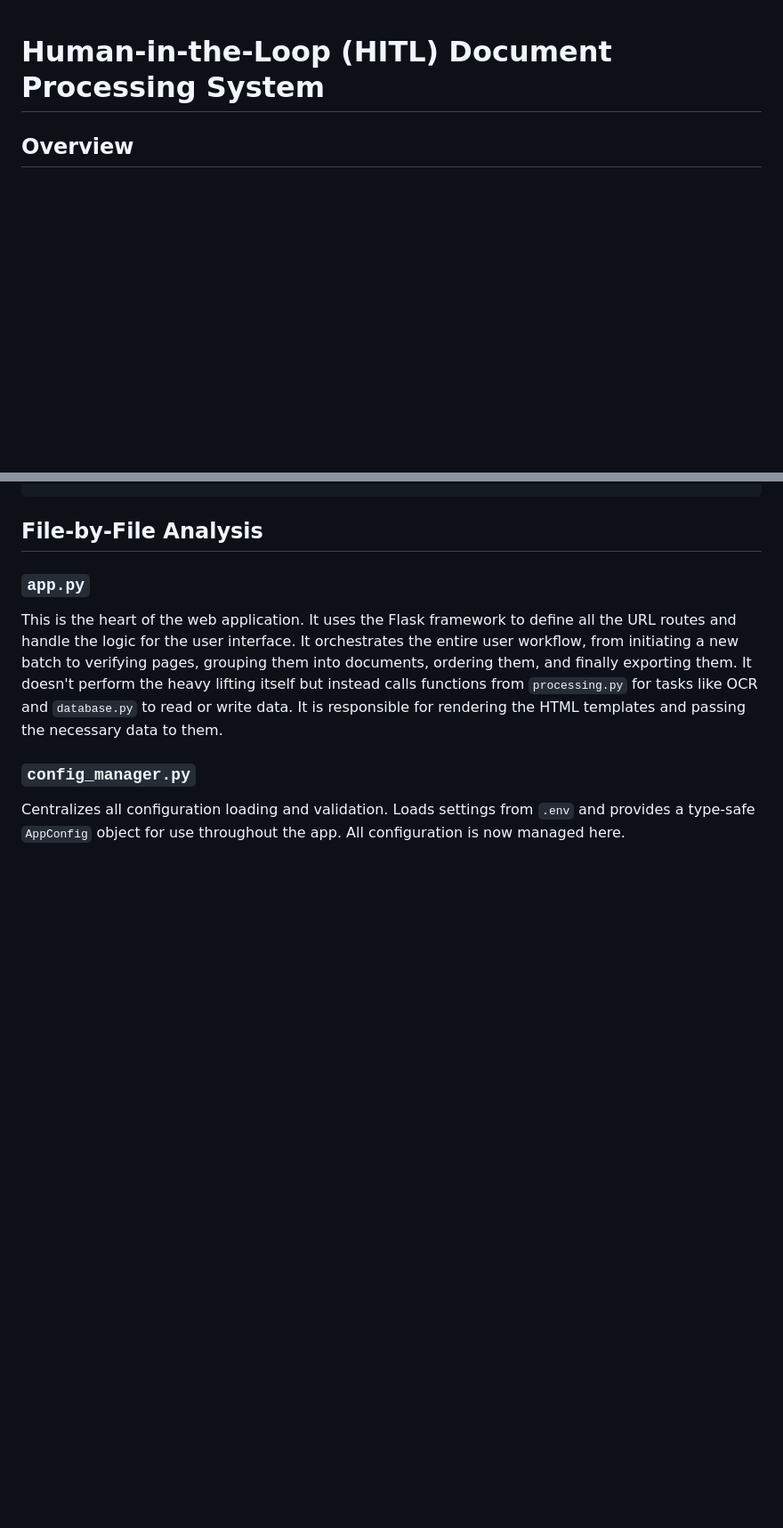
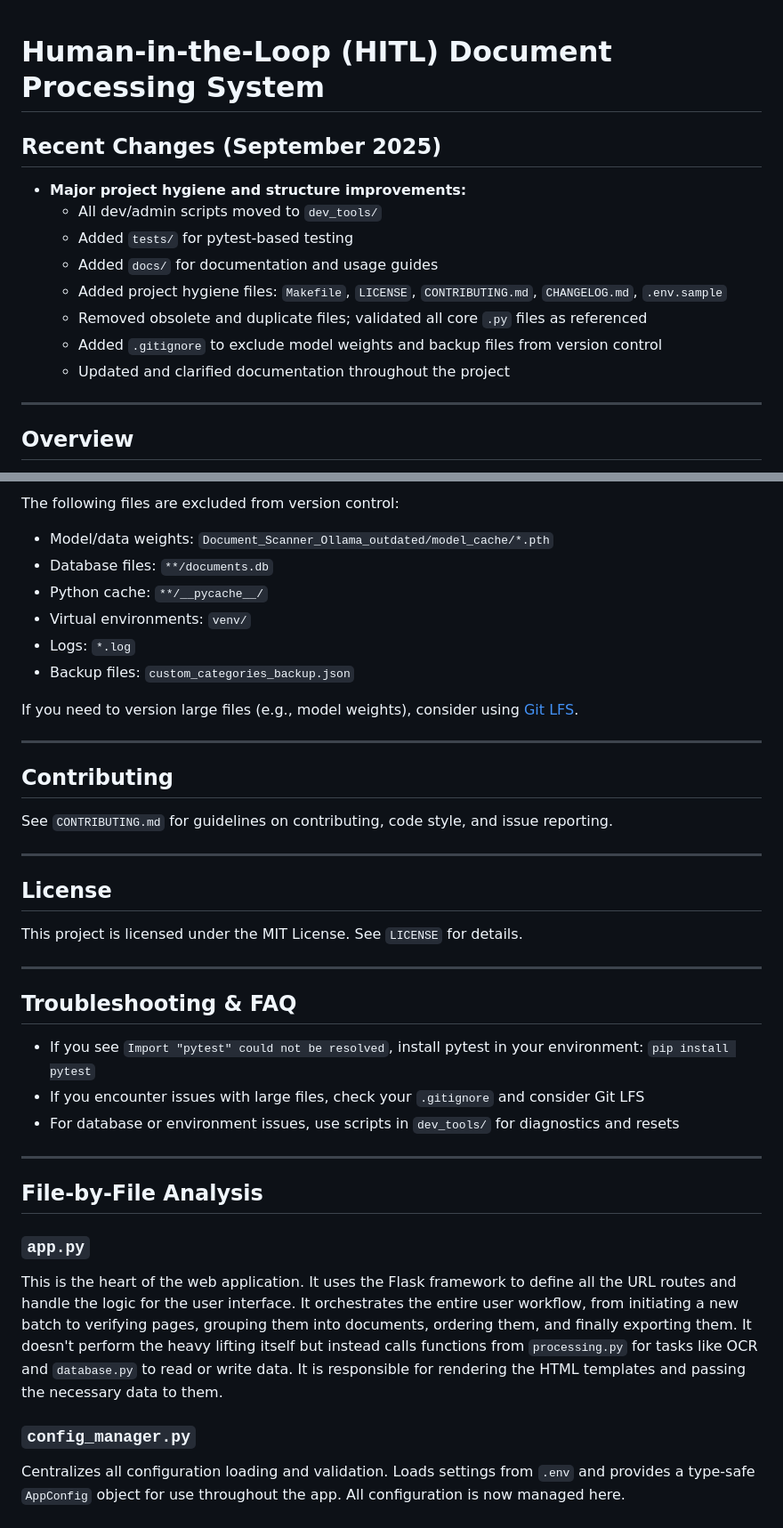
Before and after one commit to TaintedHorizon/Python_Testing_Vibe, a Markdown page: doc_processor/readme.md, 2 parts joined by grey strips. Shown at 89% size. GitHub-like rendering; blank space fills up the shorter version.

```diff
--- a/doc_processor/readme.md
+++ b/doc_processor/readme.md
@@ -1,4 +1,18 @@
+
 # Human-in-the-Loop (HITL) Document Processing System
+
+## Recent Changes (September 2025)
+
+- **Major project hygiene and structure improvements:**
+    - All dev/admin scripts moved to `dev_tools/`
+    - Added `tests/` for pytest-based testing
+    - Added `docs/` for documentation and usage guides
+    - Added project hygiene files: `Makefile`, `LICENSE`, `CONTRIBUTING.md`, `CHANGELOG.md`, `.env.sample`
+    - Removed obsolete and duplicate files; validated all core `.py` files as referenced
+    - Added `.gitignore` to exclude model weights and backup files from version control
+    - Updated and clarified documentation throughout the project
+
+---
 
 ## Overview
 
@@ -63,3 +124,31 @@ doc_processor/
+The following files are excluded from version control:
+- Model/data weights: `Document_Scanner_Ollama_outdated/model_cache/*.pth`
+- Database files: `**/documents.db`
+- Python cache: `**/__pycache__/`
+- Virtual environments: `venv/`
+- Logs: `*.log`
+- Backup files: `custom_categories_backup.json`
+
+If you need to version large files (e.g., model weights), consider using [Git LFS](https://git-lfs.github.com/).
+
+---
+## Contributing
+
+See `CONTRIBUTING.md` for guidelines on contributing, code style, and issue reporting.
+
+---
+## License
+
+This project is licensed under the MIT License. See `LICENSE` for details.
+
+---
+## Troubleshooting & FAQ
+
+- If you see `Import "pytest" could not be resolved`, install pytest in your environment: `pip install pytest`
+- If you encounter issues with large files, check your `.gitignore` and consider Git LFS
+- For database or environment issues, use scripts in `dev_tools/` for diagnostics and resets
+
+---
 
 ## File-by-File Analysis
 
```
Also changed, not shown: other parts of doc_processor/readme.md (+66 -19 lines).
